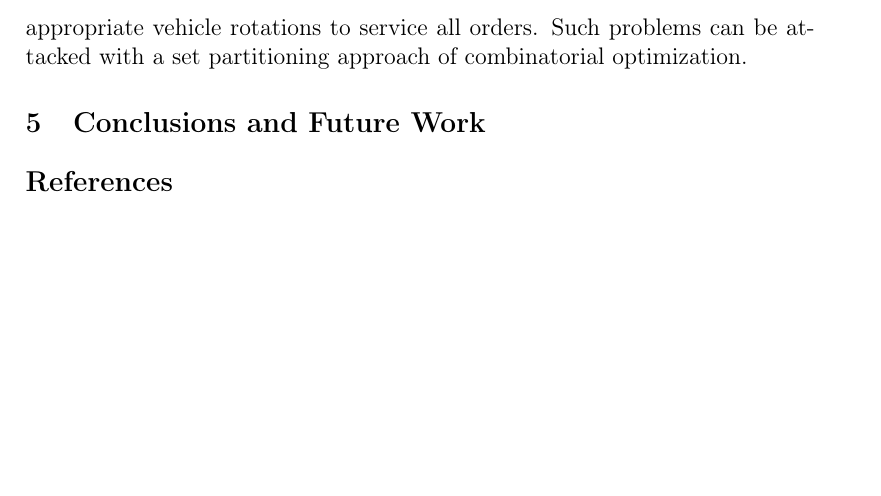
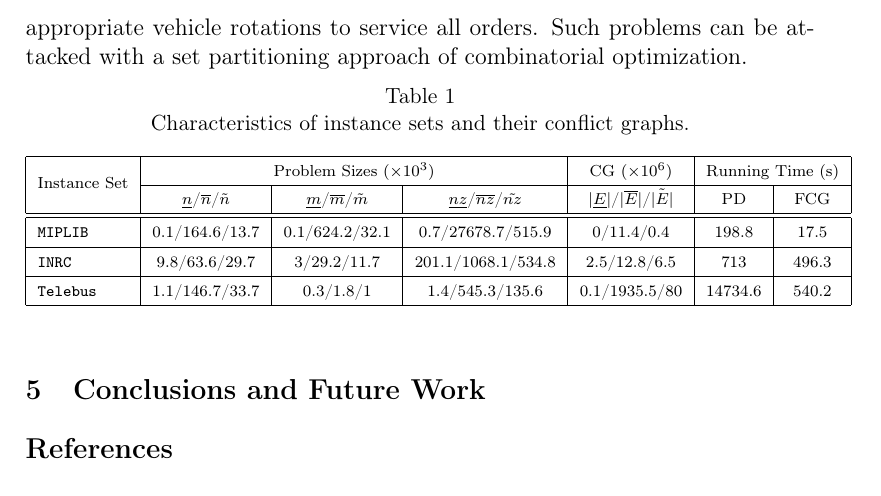
Before and after one commit to h-g-s/npsep, a LaTeX document (doc/LAGOS 2015/lagos.tex): part of page 7 of 8, cut so that both start at the same text, the shorter picture padded with empty space. Compiled offline with pdfLaTeX; a LaTeX package or settings file that is missing is left out.

Commit message:
table of experiments

```diff
--- a/doc/LAGOS 2015/lagos.tex
+++ b/doc/LAGOS 2015/lagos.tex
@@ -7,6 +7,7 @@
 \usepackage[brazilian,english]{babel}
 \usepackage[utf8]{inputenc}
 \usepackage[T1]{fontenc}
+\usepackage{multirow}
 
 % The following is enclosed to allow easy detection of differences in
 % ascii coding.
@@ -185,6 +186,28 @@ Our code was written in C/C++ using the open source COIN-OR libraries. These lib
 
 The dataset used consists of problems with varying characteristics. The first set of instances is the benchmark set of MIPLIB 2010 \cite{miplib}, containing 87 instances. Since its introduction in 1992, the MIPLIB became a standard library of tests used to compare the performance of integer programming solvers. It contains a collection of real problems, most of them based on industrial applications. The second set of instances is the same used during the International Nurse Rostering Competition \cite{haspeslagh}, containing 69 instances. This competition aimed to encourage research in the field of scheduling and establish a benchmark problem that was widely accepted by the scheduling community. In addition, it allowed researchers could compare their results accurately and fairly. Finally, the last problem set is formed by instances of Telebus problem \cite{Borndorfer1998}, containing 56 instances. Telebus problem consists of a vehicle scheduling problem, whose objective is to choose the right fleet and appropriate vehicle rotations to service all orders. Such problems can be attacked with a set partitioning approach of combinatorial optimization.
 
+\begin{table}[h]
+\scriptsize
+\caption{Characteristics of instance sets and their conflict graphs.}\label{tab:inst}
+\begin{center}
+\begin{tabular}{|l|c|c|c|c|c|c|}
+\hline
+\multirow{2}{*}{{Instance Set}} & \multicolumn{3}{c|}{{Problem Sizes ($\times10^{3}$)}} & {CG ($\times10^{6}$)} & \multicolumn{2}{c|}{{Running Time (s)}}\tabularnewline
+\cline{2-7}
+ & {$\underline{n}$/$\overline{n}$/$\tilde{n}$} & {$\underline{m}$/$\overline{m}$/$\tilde{m}$} & {$\underline{nz}$/$\overline{nz}$/$\tilde{nz}$} & {$|\underline{E}|$/$|\overline{E}|$/$\tilde{|E|}$} & {PD} & {FCG}\tabularnewline
+\hline
+\hline
+\texttt{MIPLIB} & {0.1/164.6/13.7} & {0.1/624.2/32.1} & {0.7/27678.7/515.9} & {0/11.4/0.4} & {198.8} & {17.5}\tabularnewline
+\hline
+\texttt{INRC} & {9.8/63.6/29.7} & {3/29.2/11.7} & {201.1/1068.1/534.8} & {2.5/12.8/6.5} & {713} & {496.3}\tabularnewline
+\hline
+\texttt{Telebus} & {1.1/146.7/33.7} & {0.3/1.8/1} & {1.4/545.3/135.6} & {0.1/1935.5/80} & {14734.6} & {540.2}\tabularnewline
+\hline
+\end{tabular}
+\end{center}
+\end{table}
+
+
 
 \section{Conclusions and Future Work}\label{conclusions}
 
```
Also changed, not shown: 1 other file.
